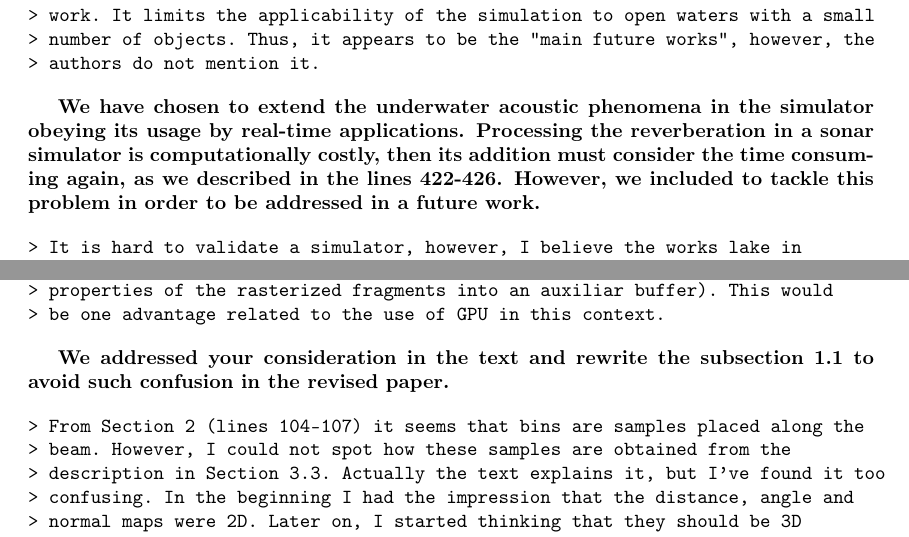
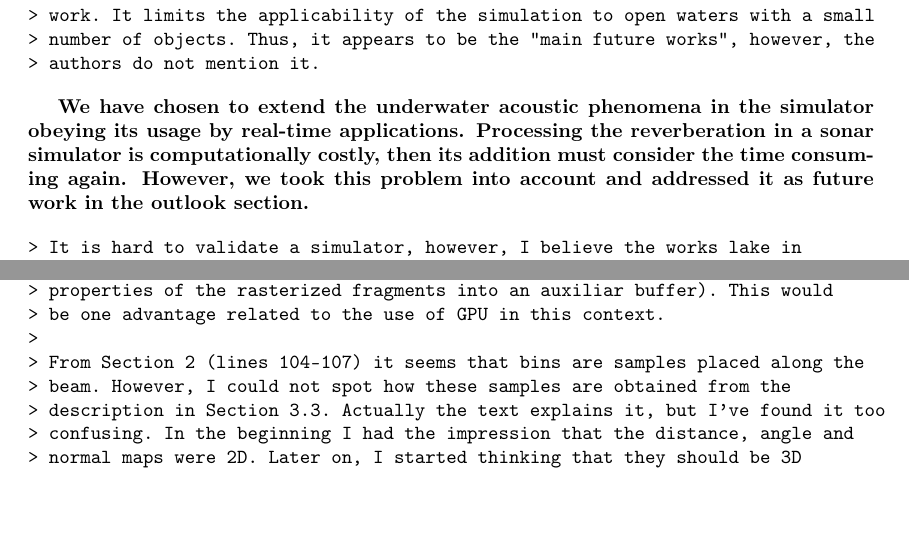
Before and after one commit to romulogcerqueira/CAG2017, a LaTeX document (reviews/first_review.tex): two parts of pages 2 and 5 of 7, joined at a grey line, cut so that both start at the same text, the shorter picture padded with empty space. Compiled offline with pdfLaTeX.

Commit message:
add on shader section and new answers

```diff
--- a/reviews/first_review.tex
+++ b/reviews/first_review.tex
@@ -102,9 +102,8 @@ missing part.}
 \textbf{We have chosen to extend the underwater acoustic phenomena in the
 simulator obeying its usage by real-time applications. Processing the
 reverberation in a sonar simulator is computationally costly, then its
-addition must consider the time consuming again, as we described in the
-lines 422-426. However, we included to tackle this problem in order to be
-addressed in a future work.}
+addition must consider the time consuming again. However, we took this problem
+into account and addressed it as future work in the outlook section.}
 
 \begin{verbatim}
 > It is hard to validate a simulator, however, I believe the works lake in
@@ -333,13 +332,7 @@ to include these informations.}
 > visibility from the camera viewpoint at the same time that stores several
 > properties of the rasterized fragments into an auxiliar buffer). This would
 > be one advantage related to the use of GPU in this context.
-\end{verbatim}
-
-% \todo[inline, color=blue!40]{Undefined responsible's answer}
-\textbf{We addressed your consideration in the text and rewrite the
-subsection 1.1 to avoid such confusion in the revised paper.}
-
-\begin{verbatim}
+>
 > From Section 2 (lines 104-107) it seems that bins are samples placed along the
 > beam. However, I could not spot how these samples are obtained from the
 > description in Section 3.3. Actually the text explains it, but I've found it too
```
Also changed, not shown: elsarticle-template-3-num.tex (+5 -3 lines), reviews/first_review.tex (6 more changed lines).
